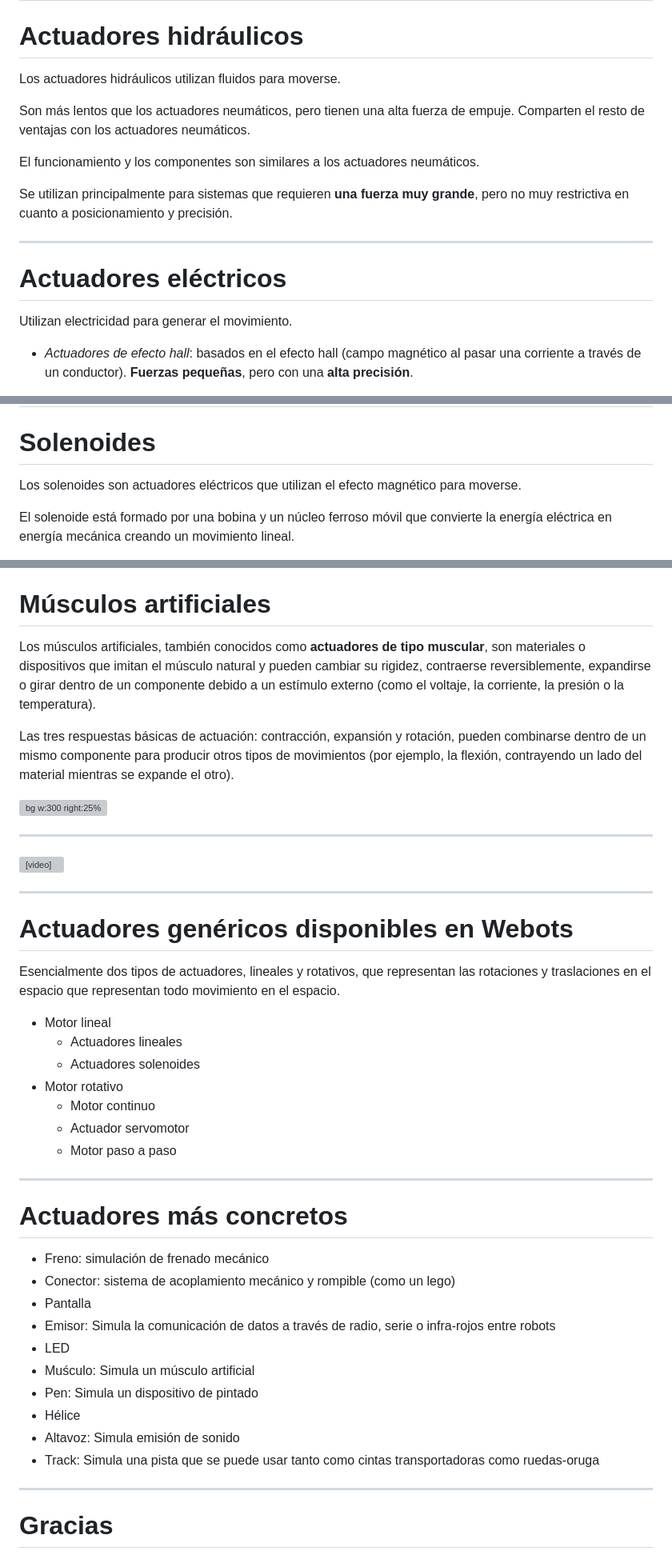
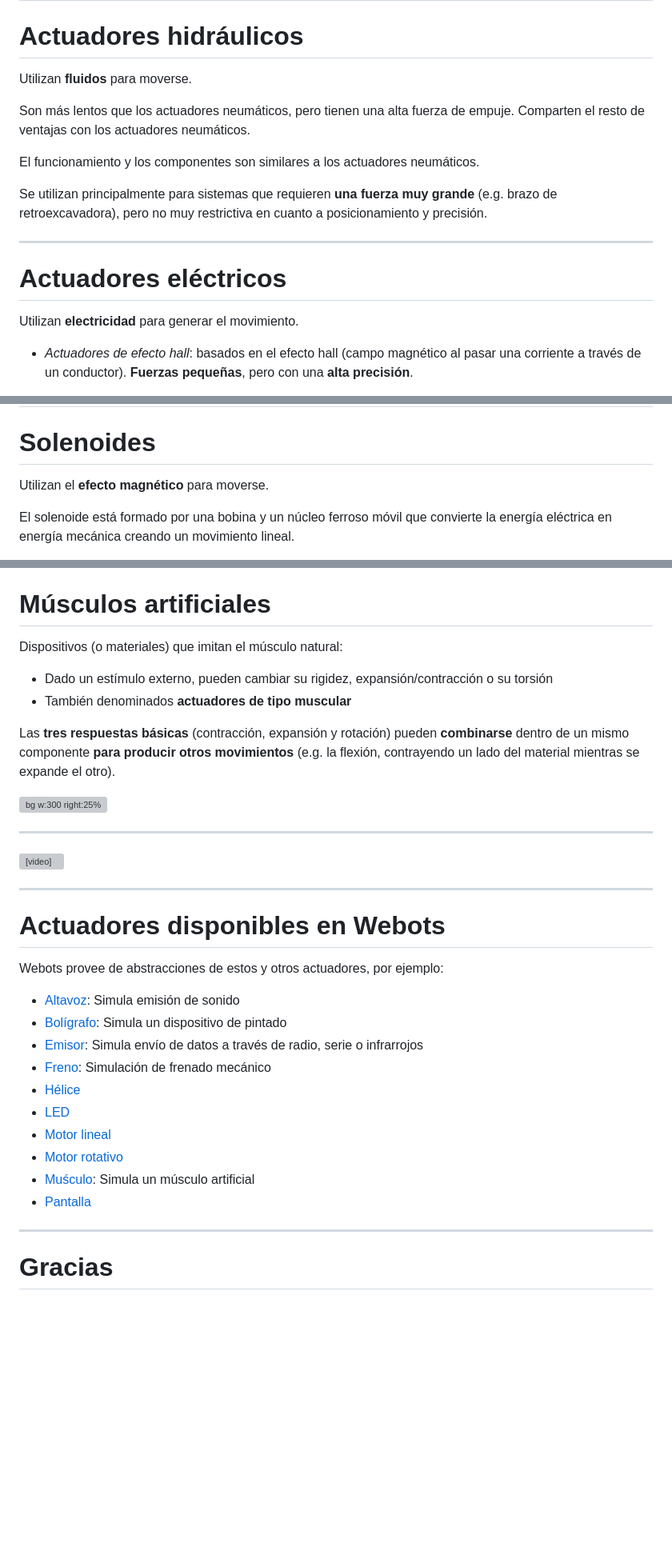
Before and after one commit to laracabrera/robotica, a Markdown page: docs/4.1. Actuación sobre el entorno.md, 3 parts joined by grey strips. Shown: that part at 80% size. Drawn GitHub-style; blank space fills up the shorter version; grey boxes are pictures that could not be loaded.

```diff
--- a/docs/4.1. Actuación sobre el entorno.md
+++ b/docs/4.1. Actuación sobre el entorno.md
@@ -63,19 +63,19 @@ El aire comprimido se introduce en el cilindro a través del diafragma, y el pis
 
 # Actuadores hidráulicos
 
-Los actuadores hidráulicos utilizan fluidos para moverse.
+Utilizan **fluidos** para moverse.
 
 Son más lentos que los actuadores neumáticos, pero tienen una alta fuerza de empuje. Comparten el resto de ventajas con los actuadores neumáticos.
 
 El funcionamiento y los componentes son similares a los actuadores neumáticos.
 
-Se utilizan principalmente para sistemas que requieren **una fuerza muy grande**, pero no muy restrictiva en cuanto a posicionamiento y precisión.
+Se utilizan principalmente para sistemas que requieren **una fuerza muy grande** (e.g. brazo de retroexcavadora), pero no muy restrictiva en cuanto a posicionamiento y precisión.
 
 ---
 
 # Actuadores eléctricos
 
-Utilizan electricidad para generar el movimiento.
+Utilizan **electricidad** para generar el movimiento.
 
 - *Actuadores de efecto hall*: basados en el efecto hall (campo magnético al pasar una corriente a través de un conductor). **Fuerzas pequeñas**, pero con una **alta precisión**.
 
@@ -87,7 +87,7 @@ Utilizan electricidad para generar el movimiento.
 
 # Solenoides
 
-Los solenoides son actuadores eléctricos que utilizan el efecto magnético para moverse.
+Utilizan el **efecto magnético** para moverse.
 
 El solenoide está formado por una bobina y un núcleo ferroso móvil que convierte la energía eléctrica en energía mecánica creando un movimiento lineal.
 
@@ -272,8 +305,11 @@ El movimiento se controla con una bobina que provoca un campo magnético.
 # Músculos artificiales
 
-Los músculos artificiales, también conocidos como **actuadores de tipo muscular**, son materiales o dispositivos que imitan el músculo natural y pueden cambiar su rigidez, contraerse reversiblemente, expandirse o girar dentro de un componente debido a un estímulo externo (como el voltaje, la corriente, la presión o la temperatura).
+Dispositivos (o materiales) que imitan el músculo natural:
 
-Las tres respuestas básicas de actuación: contracción, expansión y rotación, pueden combinarse dentro de un mismo componente para producir otros tipos de movimientos (por ejemplo, la flexión, contrayendo un lado del material mientras se expande el otro).
+- Dado un estímulo externo, pueden cambiar su rigidez, expansión/contracción o su torsión
+- También denominados **actuadores de tipo muscular**
+
+Las **tres respuestas básicas** (contracción, expansión y rotación) pueden **combinarse** dentro de un mismo componente **para producir otros movimientos** (e.g. la flexión, contrayendo un lado del material mientras se expande el otro).
 
 ![bg w:300 right:25%](https://upload.wikimedia.org/wikipedia/commons/3/34/Pneumatic_artificial_muscle.jpg)
 
@@ -283,32 +319,20 @@ Las tres respuestas básicas de actuación: contracción, expansión y rotación
 
 ---
 
-# Actuadores genéricos disponibles en Webots
+# Actuadores disponibles en Webots
 
-Esencialmente dos tipos de actuadores, lineales y rotativos, que representan las rotaciones y traslaciones en el espacio que representan todo movimiento en el espacio.
+Webots provee de abstracciones de estos y otros actuadores, por ejemplo:
 
-- Motor lineal
-  - Actuadores lineales
-  - Actuadores solenoides
-- Motor rotativo
-  - Motor continuo
-  - Actuador servomotor
-  - Motor paso a paso
-
----
-
-# Actuadores más concretos
-
-- Freno: simulación de frenado mecánico
-- Conector: sistema de acoplamiento mecánico y rompible (como un lego)
-- Pantalla
-- Emisor: Simula la comunicación de datos a través de radio, serie o infra-rojos entre robots
-- LED
-- Muśculo: Simula un músculo artificial
-- Pen: Simula un dispositivo de pintado
-- Hélice
-- Altavoz: Simula emisión de sonido
-- Track: Simula una pista que se puede usar tanto como cintas transportadoras como ruedas-oruga
+- [Altavoz](https://cyberbotics.com/doc/reference/speaker): Simula emisión de sonido
+- [Bolígrafo](https://cyberbotics.com/doc/reference/pen): Simula un dispositivo de pintado
+- [Emisor](https://cyberbotics.com/doc/reference/emitter): Simula envío de datos a través de radio, serie o infrarrojos
+- [Freno](https://cyberbotics.com/doc/reference/brake): Simulación de frenado mecánico
+- [Hélice](https://cyberbotics.com/doc/reference/propeller)
+- [LED](https://cyberbotics.com/doc/reference/led)
+- [Motor lineal](https://cyberbotics.com/doc/reference/linearmotor)
+- [Motor rotativo](https://cyberbotics.com/doc/reference/rotationalmotor)
+- [Muśculo](https://cyberbotics.com/doc/reference/muscle): Simula un músculo artificial
+- [Pantalla](https://cyberbotics.com/doc/reference/display)
 
 ---
 
```
Also changed, not shown: other parts of docs/4.1. Actuación sobre el entorno.md (+59 -26 lines), img/t4/Clasificación de motores eléctricos.png (added).
